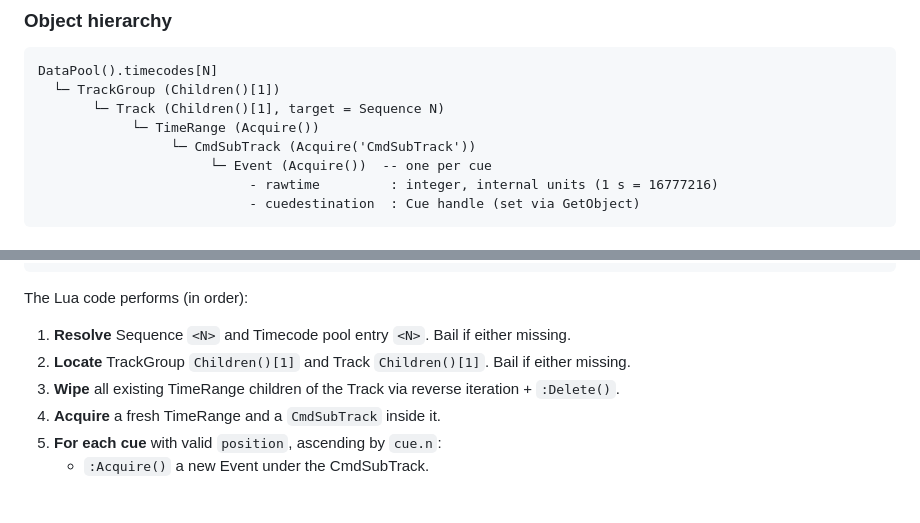
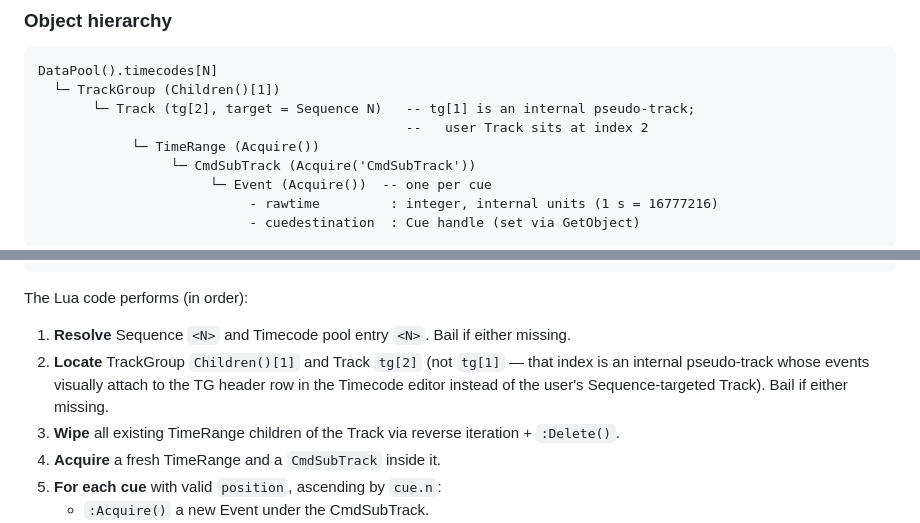
Before and after one commit to francesco687/cuelist-compiler, a Markdown page: shared/ma3-command-spec.md, 2 parts joined by grey strips. GitHub-like rendering; blank space fills up the shorter version.

Commit message:
docs(spec): TC Track lives at tg[2], not Children()[1]
Spec was internally inconsistent after PR #9: the Object-API hierarchy
and the per-song sequence both said the user Track is at `Children()[1]`,
but `web/js/compile.js` correctly emits `tg[2]`. Index 1 of a TrackGroup
is an internal pseudo-track whose events render on the TG header row
in the Timecode editor instead of the operator's Sequence-targeted Track
— verified live on MA3 onPC 2.3.2 the same day. Align doc with code.

Co-Authored-By: Claude Opus 4.7 (1M context) <noreply@anthropic.com>

````diff
--- a/shared/ma3-command-spec.md
+++ b/shared/ma3-command-spec.md
@@ -101,7 +101,8 @@ Independent from the sequence/cue command sequence above. Driven by the
 ```
 DataPool().timecodes[N]
   └─ TrackGroup (Children()[1])
-       └─ Track (Children()[1], target = Sequence N)
+       └─ Track (tg[2], target = Sequence N)   -- tg[1] is an internal pseudo-track;
+                                               --   user Track sits at index 2
             └─ TimeRange (Acquire())
                  └─ CmdSubTrack (Acquire('CmdSubTrack'))
                       └─ Event (Acquire())  -- one per cue
@@ -124,7 +125,9 @@ Lua "<single-line Lua code>"
 The Lua code performs (in order):
 
 1. **Resolve** Sequence `<N>` and Timecode pool entry `<N>`. Bail if either missing.
-2. **Locate** TrackGroup `Children()[1]` and Track `Children()[1]`. Bail if either missing.
+2. **Locate** TrackGroup `Children()[1]` and Track `tg[2]` (not `tg[1]` — that index
+   is an internal pseudo-track whose events visually attach to the TG header row in
+   the Timecode editor instead of the user's Sequence-targeted Track). Bail if either missing.
 3. **Wipe** all existing TimeRange children of the Track via reverse iteration + `:Delete()`.
 4. **Acquire** a fresh TimeRange and a `CmdSubTrack` inside it.
 5. **For each cue** with valid `position`, ascending by `cue.n`:
````
